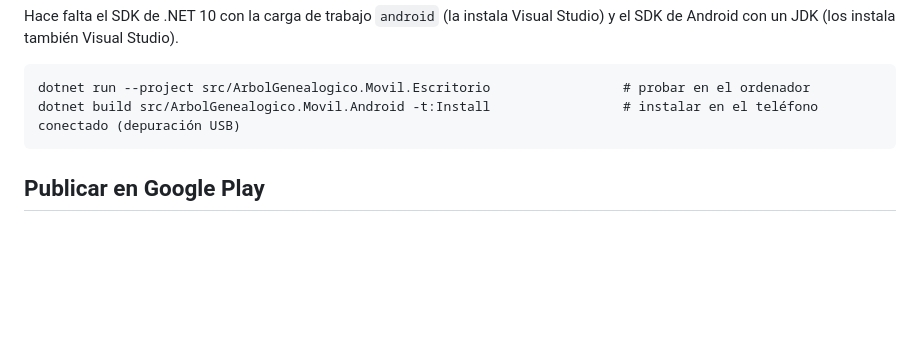
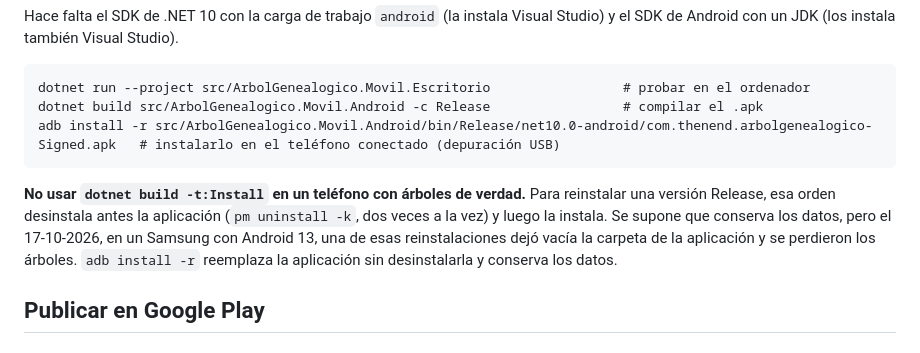
Before and after one commit to Thenend/arbol-genealogico, a Markdown page: ANDROID.md, the part around the change. GitHub-like rendering; blank space fills up the shorter version.

Commit message:
ANDROID.md: instalar con adb install -r, no con -t:Install
dotnet build -t:Install reinstala la Release desinstalando antes (dos
pm uninstall -k a la vez); en un Samsung con Android 13 una de esas
reinstalaciones vació los datos de la aplicación y se perdieron los árboles.

Co-Authored-By: Claude Opus 5.5 <noreply@anthropic.com>

````diff
--- a/ANDROID.md
+++ b/ANDROID.md
@@ -48,8 +48,14 @@ Hace falta el SDK de .NET 10 con la carga de trabajo `android` (la instala Visua
 
 ```
 dotnet run --project src/ArbolGenealogico.Movil.Escritorio                 # probar en el ordenador
-dotnet build src/ArbolGenealogico.Movil.Android -t:Install                 # instalar en el teléfono conectado (depuración USB)
+dotnet build src/ArbolGenealogico.Movil.Android -c Release                 # compilar el .apk
+adb install -r src/ArbolGenealogico.Movil.Android/bin/Release/net10.0-android/com.thenend.arbolgenealogico-Signed.apk   # instalarlo en el teléfono conectado (depuración USB)
 ```
+
+**No usar `dotnet build -t:Install` en un teléfono con árboles de verdad.** Para reinstalar una versión Release, esa orden
+desinstala antes la aplicación (`pm uninstall -k`, dos veces a la vez) y luego la instala. Se supone que conserva los datos,
+pero el 17-10-2026, en un Samsung con Android 13, una de esas reinstalaciones dejó vacía la carpeta de la aplicación y se
+perdieron los árboles. `adb install -r` reemplaza la aplicación sin desinstalarla y conserva los datos.
 
 ## Publicar en Google Play
 
````
